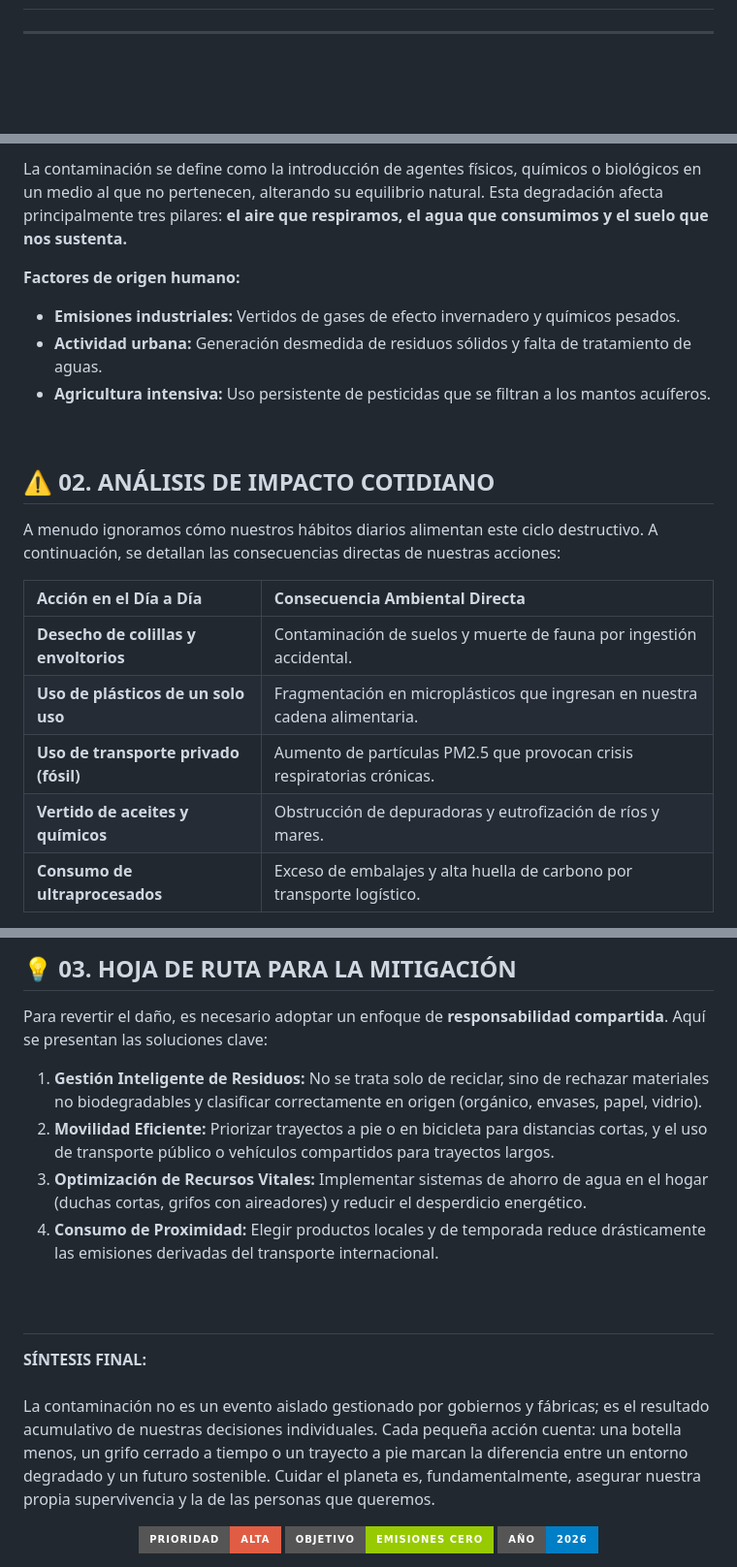
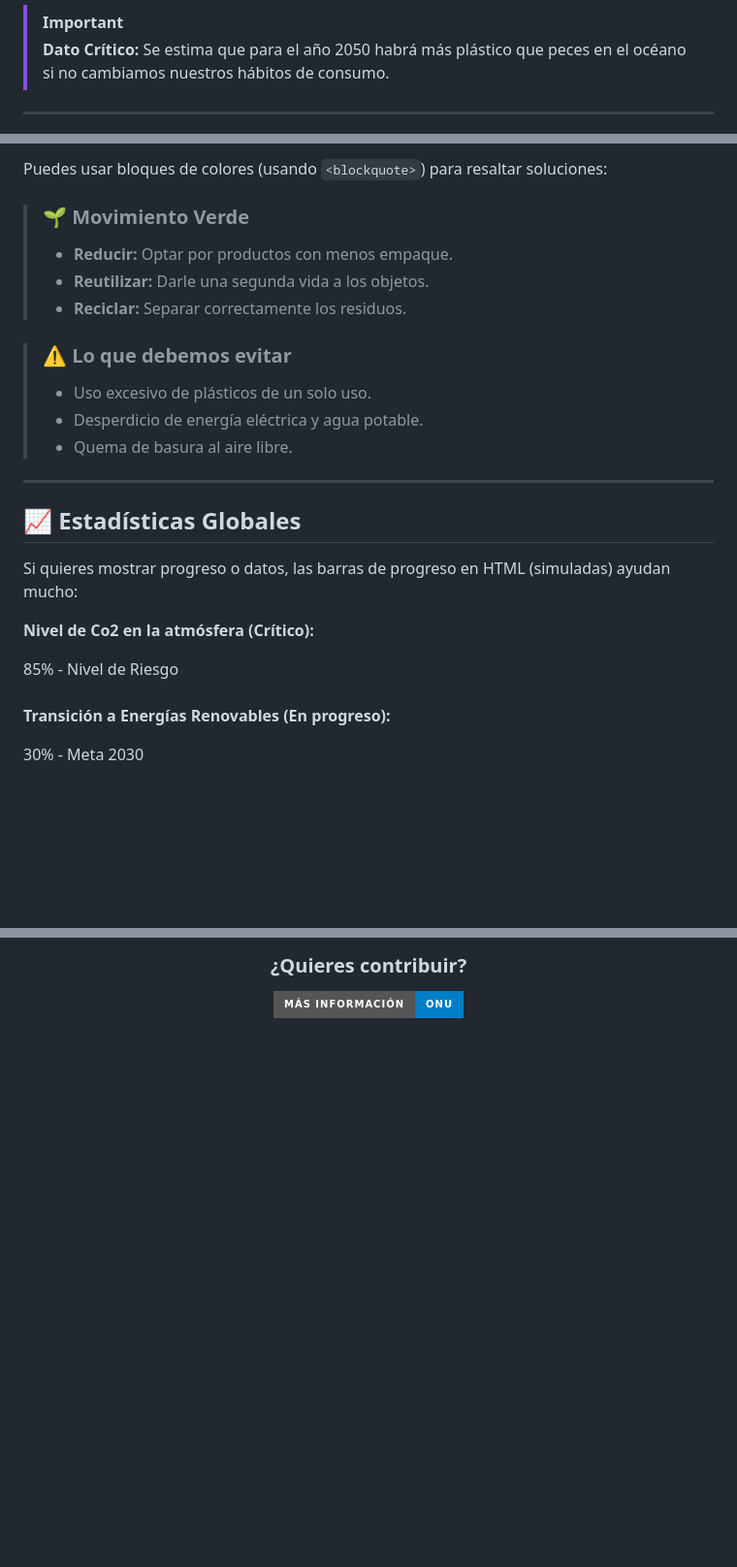
Before and after one commit to dmarsue242/Informatica-Medioambiental, a Markdown page: contaminacion.md, 3 parts joined by grey strips. Shown at 97% size. Drawn GitHub-style; badges without logos; blank space fills up the shorter version.

```diff
--- a/contaminacion.md
+++ b/contaminacion.md
@@ -2,3 +36,7 @@
+<br>
+
+> [!IMPORTANT]
+> **Dato Crítico:** Se estima que para el año 2050 habrá más plástico que peces en el océano si no cambiamos nuestros hábitos de consumo.
 
 ---
 
@@ -7,26 +44,39 @@
 
-La contaminación se define como la introducción de agentes físicos, químicos o biológicos en un medio al que no pertenecen, alterando su equilibrio natural. Esta degradación afecta principalmente tres pilares: **el aire que respiramos, el agua que consumimos y el suelo que nos sustenta.**
+Puedes usar bloques de colores (usando <code>&lt;blockquote&gt;</code>) para resaltar soluciones:
 
-**Factores de origen humano:**
-* **Emisiones industriales:** Vertidos de gases de efecto invernadero y químicos pesados.
-* **Actividad urbana:** Generación desmedida de residuos sólidos y falta de tratamiento de aguas.
-* **Agricultura intensiva:** Uso persistente de pesticidas que se filtran a los mantos acuíferos.
+<blockquote style="border-left: 5px solid #27ae60; background-color: #f1fcf4; padding: 10px;">
+  <h3 style="color: #27ae60;">🌱 Movimiento Verde</h3>
+  <ul>
+    <li><b>Reducir:</b> Optar por productos con menos empaque.</li>
+    <li><b>Reutilizar:</b> Darle una segunda vida a los objetos.</li>
+    <li><b>Reciclar:</b> Separar correctamente los residuos.</li>
+  </ul>
+</blockquote>
+
+<blockquote style="border-left: 5px solid #e74c3c; background-color: #fdf2f2; padding: 10px;">
+  <h3 style="color: #e74c3c;">⚠️ Lo que debemos evitar</h3>
+  <ul>
+    <li>Uso excesivo de plásticos de un solo uso.</li>
+    <li>Desperdicio de energía eléctrica y agua potable.</li>
+    <li>Quema de basura al aire libre.</li>
+  </ul>
+</blockquote>
+
+---
+
+## 📈 Estadísticas Globales
+
+Si quieres mostrar progreso o datos, las barras de progreso en HTML (simuladas) ayudan mucho:
+
+**Nivel de Co2 en la atmósfera (Crítico):**
+<div style="background-color: #e0e0e0; border-radius: 10px; width: 100%;">
+  <div style="background-color: #c0392b; color: white; padding: 5px; text-align: center; border-radius: 10px; width: 85%;">85% - Nivel de Riesgo</div>
 </div>
 
 <br>
 
-## <div style="background-color: #ffb300; color: #212121; padding: 15px; border-radius: 15px 15px 0 0; border: 2px solid #ffb300; margin-bottom: 0;">⚠️ 02. ANÁLISIS DE IMPACTO COTIDIANO</div>
-<div style="background-color: #fff8e1; color: #455a64; padding: 30px; border-radius: 0 0 15px 15px; border: 2px solid #ffb300;">
-
-A menudo ignoramos cómo nuestros hábitos diarios alimentan este ciclo destructivo. A continuación, se detallan las consecuencias directas de nuestras acciones:
-
-| Acción en el Día a Día | Consecuencia Ambiental Directa |
-| :--- | :--- |
-| **Desecho de colillas y envoltorios** | Contaminación de suelos y muerte de fauna por ingestión accidental. |
-| **Uso de plásticos de un solo uso** | Fragmentación en microplásticos que ingresan en nuestra cadena alimentaria. |
-| **Uso de transporte privado (fósil)** | Aumento de partículas PM2.5 que provocan crisis respiratorias crónicas. |
-| **Vertido de aceites y químicos** | Obstrucción de depuradoras y eutrofización de ríos y mares. |
-| **Consumo de ultraprocesados** | Exceso de embalajes y alta huella de carbono por transporte logístico. |
-
+**Transición a Energías Renovables (En progreso):**
+<div style="background-color: #e0e0e0; border-radius: 10px; width: 100%;">
+  <div style="background-color: #27ae60; color: white; padding: 5px; text-align: center; border-radius: 10px; width: 30%;">30% - Meta 2030</div>
 </div>
 
@@ -34,24 +84,7 @@ A menudo ignoramos cómo nuestros hábitos diarios alimentan este ciclo destruct
 
-## <div style="background-color: #43a047; color: white; padding: 15px; border-radius: 15px 15px 0 0; border: 2px solid #43a047; margin-bottom: 0;">💡 03. HOJA DE RUTA PARA LA MITIGACIÓN</div>
-<div style="background-color: #e8f5e9; color: #1b5e20; padding: 30px; border-radius: 0 0 15px 15px; border: 2px solid #43a047;">
-
-Para revertir el daño, es necesario adoptar un enfoque de **responsabilidad compartida**. Aquí se presentan las soluciones clave:
-
-1.  **Gestión Inteligente de Residuos:** No se trata solo de reciclar, sino de rechazar materiales no biodegradables y clasificar correctamente en origen (orgánico, envases, papel, vidrio).
-2.  **Movilidad Eficiente:** Priorizar trayectos a pie o en bicicleta para distancias cortas, y el uso de transporte público o vehículos compartidos para trayectos largos.
-3.  **Optimización de Recursos Vitales:** Implementar sistemas de ahorro de agua en el hogar (duchas cortas, grifos con aireadores) y reducir el desperdicio energético.
-4.  **Consumo de Proximidad:** Elegir productos locales y de temporada reduce drásticamente las emisiones derivadas del transporte internacional.
+<div align="center">
+  <h3>¿Quieres contribuir?</h3>
+  <a href="https://www.un.org/es/climatechange">
+    <img src="https://img.shields.io/badge/Más_Información-ONU-blue?style=for-the-badge&logo=un" alt="ONU">
+  </a>
 </div>
-
-<br>
-
-## <div style="background-color: #263238; color: #81c784; padding: 40px; border-radius: 20px; border-left: 15px solid #81c784; text-align: justify;">
-<strong>SÍNTESIS FINAL:</strong><br><br>
-La contaminación no es un evento aislado gestionado por gobiernos y fábricas; es el resultado acumulativo de nuestras decisiones individuales. Cada pequeña acción cuenta: una botella menos, un grifo cerrado a tiempo o un trayecto a pie marcan la diferencia entre un entorno degradado y un futuro sostenible. Cuidar el planeta es, fundamentalmente, asegurar nuestra propia supervivencia y la de las personas que queremos.
-</div>
-
-<div align="center" style="margin-top: 20px;">
-<img src="https://img.shields.io/badge/Prioridad-Alta-red?style=for-the-badge" />
-<img src="https://img.shields.io/badge/Objetivo-Emisiones_Cero-green?style=for-the-badge" />
-<img src="https://img.shields.io/badge/Año-2026-blue?style=for-the-badge" />
-</div>
```
Also changed, not shown: other parts of contaminacion.md (+37 -4 lines).
